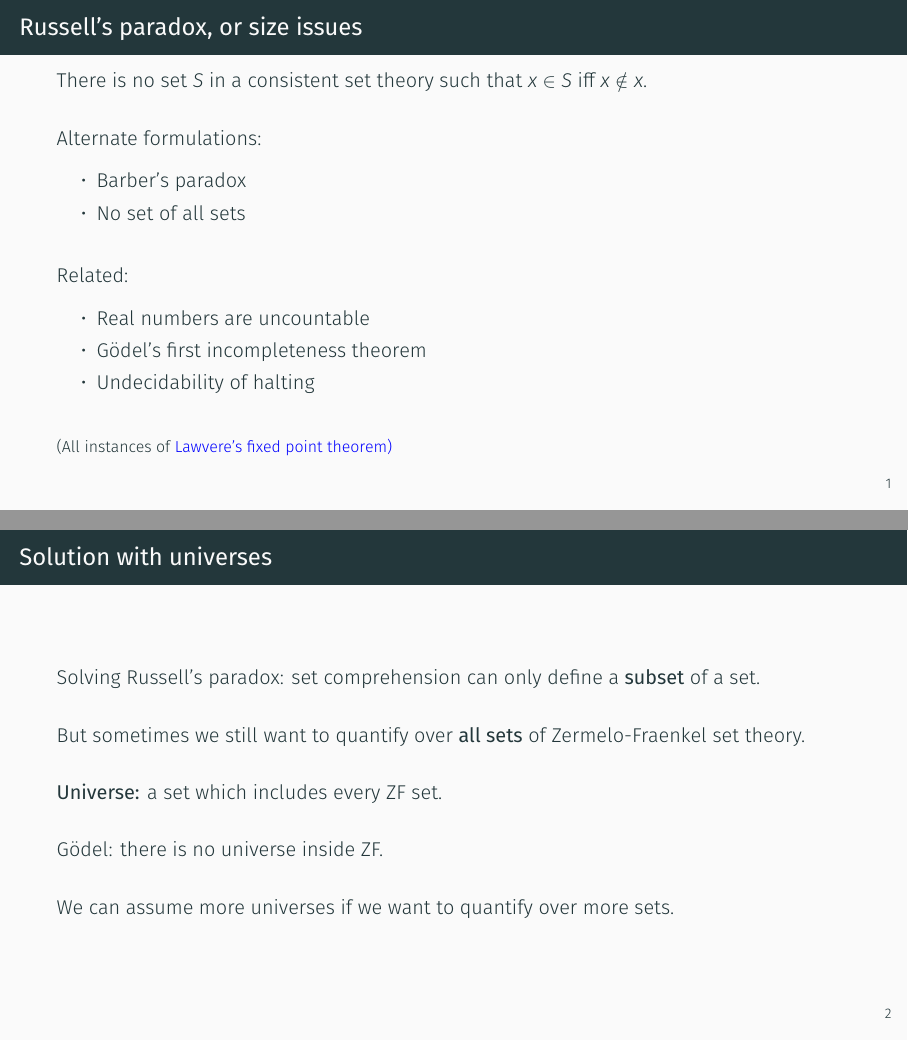
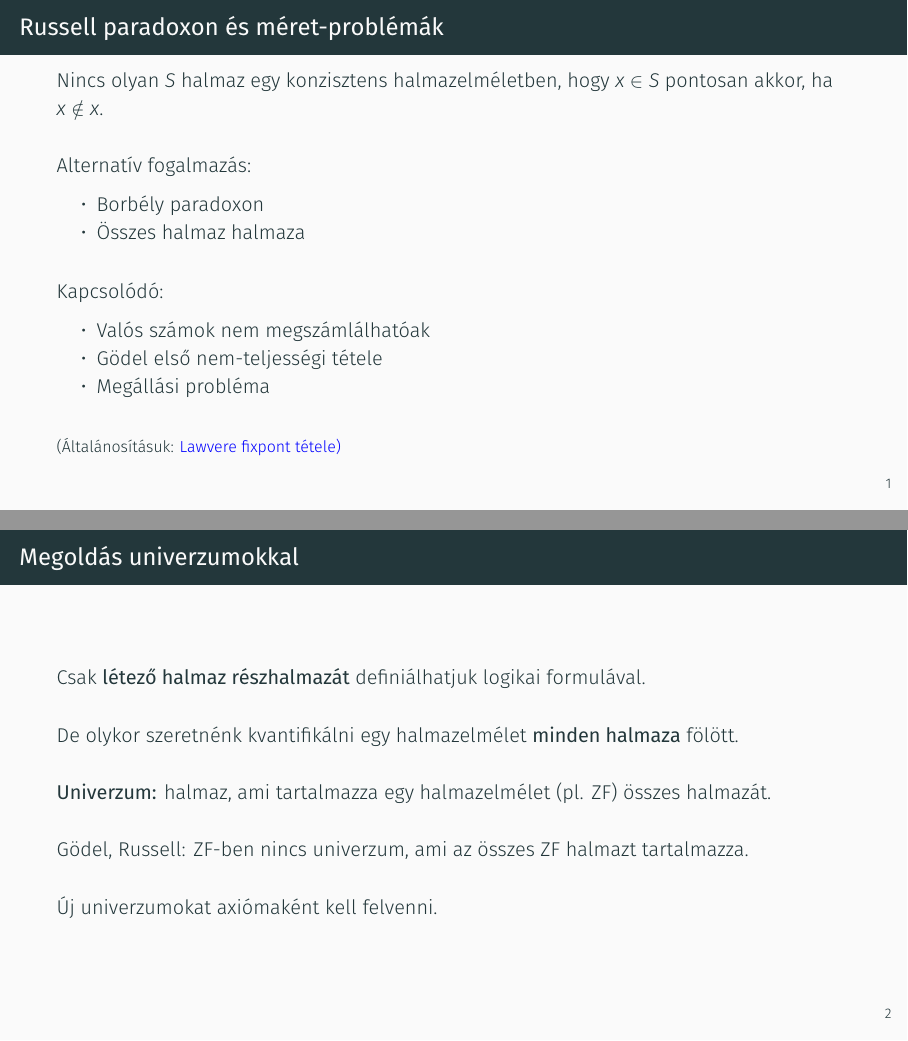
Before and after one commit to AndrasKovacs/universes, LaTeX slides (efop_prez/prez.tex): pages 2 and 3 of 12, joined at a grey line. Compiled offline with XeLaTeX.

Commit message:
translate efop prez to Hungarian

```diff
--- a/efop_prez/prez.tex
+++ b/efop_prez/prez.tex
@@ -38,47 +37,48 @@ European Social Fund (EFOP-3.6.3-VEKOP-16-2017-00002).\vspace{0.5em}}}}
 
 %% ------------------------------------------------------------
 
-\begin{frame}{Russell's paradox, or size issues}
+\begin{frame}{Russell paradoxon és méret-problémák}
 
-There is no set $S$ in a consistent set theory such that $x \in S$ iff $x \notin x$.
+Nincs olyan $S$ halmaz egy konzisztens halmazelméletben, hogy $x \in S$ pontosan akkor, ha $x \notin
+x$.
 \vspace{1em}
 
-Alternate formulations:
+Alternatív fogalmazás:
 \begin{itemize}
-  \item Barber's paradox
-  \item No set of all sets
+  \item Borbély paradoxon
+  \item Összes halmaz halmaza
 \end{itemize}
 \vspace{1em}
 
-Related:
+Kapcsolódó:
 \begin{itemize}
-  \item Real numbers are uncountable
-  \item Gödel's first incompleteness theorem
-  \item Undecidability of halting
+  \item Valós számok nem megszámlálhatóak
+  \item Gödel első nem-teljességi tétele
+  \item Megállási probléma
 \end{itemize}
 \vspace{1em}
 
-{\footnotesize (All instances of \href{https://arxiv.org/pdf/math/0305282.pdf}{Lawvere's fixed point theorem)}}
+{\footnotesize (Általánosításuk: \href{https://arxiv.org/pdf/math/0305282.pdf}{Lawvere fixpont tétele)}}
 \end{frame}
 
 %% ------------------------------------------------------------
 
-\begin{frame}{Solution with universes}
+\begin{frame}{Megoldás univerzumokkal}
 
-Solving Russell's paradox: set comprehension can only define a \textbf{subset} of a set.
+Csak \textbf{létező halmaz részhalmazát} definiálhatjuk logikai formulával.
 \vspace{1em}
 
-But sometimes we still want to quantify over \textbf{all sets} of
-Zermelo-Fraenkel set theory.
+De olykor szeretnénk kvantifikálni egy halmazelmélet \textbf{minden halmaza}
+fölött.
 \vspace{1em}
 
-\textbf{Universe:} a set which includes every ZF set.
+\textbf{Univerzum:} halmaz, ami tartalmazza egy halmazelmélet (pl. ZF) összes halmazát.
 \vspace{1em}
 
-Gödel: there is no universe inside ZF.
+Gödel, Russell: ZF-ben nincs univerzum, ami az összes ZF halmazt tartalmazza.
 \vspace{1em}
 
-We can assume more universes if we want to quantify over more sets.
+Új univerzumokat axiómaként kell felvenni.
 \end{frame}
 
 
@@ -112,31 +112,32 @@ Agda:
   (Set₀ → Bool) : Set₁
 \end{verbatim}
 
-Identity function at all small sets:
+Identitás függvény minden ``kis'' halmazon:
 \begin{verbatim}
   id : (A : Set₀) → A → A
   id A x = x
 \end{verbatim}
 
-We have $\mathsf{Set_i} : \mathsf{Set_{i + 1}}$ for all $i$.
+Minden $i$-re $\mathsf{Set_i} : \mathsf{Set_{i + 1}}$.
 \vspace{1em}
 
-Assuming $\mathsf{Set_i} : \mathsf{Set_{i + 1}}$ implies contradiction (by Russell-like argument).
+Ellentmondás lenne: $\mathsf{Set_i} : \mathsf{Set_{i}}$.
 \vspace{1em}
 
 \end{frame}
 
-\begin{frame}[fragile]{Extensions}
+\begin{frame}[fragile]{Kiterjesztések}
 
-The basic system can be tedious:
+Az alap rendszer vesződséges tud lenni:
 \begin{verbatim}
   id₀ : (A : Set₀) → A → A
   id₁ : (A : Set₁) → A → A
   ...
 \end{verbatim}
 
-In Coq/Agda/Lean, various extra features are used.
-Example: universe polymorphism in Agda:
+
+Coq/Agda/Lean-ben extra feature-ök vannak.
+Pl. univerzum polimorfizmus Agda-ban:
 \begin{verbatim}
   id : (l : Level)(A : Set l) → A → A
   id l A x = x
```
Also changed, not shown: efop_prez/prez.pdf, efop_prez/prez.tex (112 more changed lines), 3 other files.
